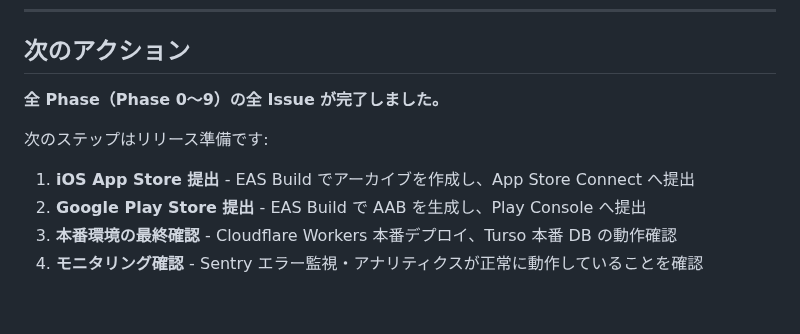
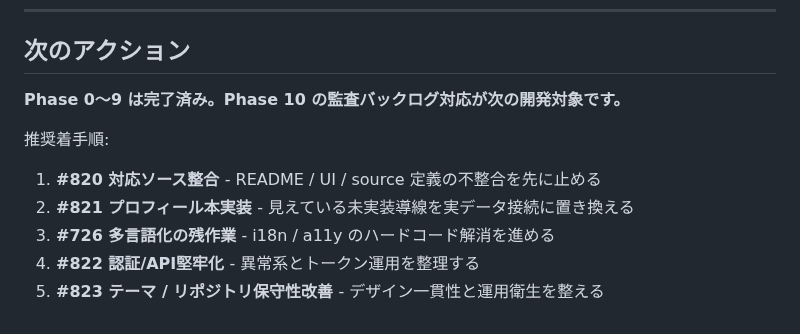
Before and after one commit to kirinnokubinagai/tech_clip, a Markdown page: docs/ROADMAP.md, the part around one of its changes. Rendered like a GitHub page.

Commit message:
docs: reflect audit backlog in roadmap

```diff
--- a/docs/ROADMAP.md
+++ b/docs/ROADMAP.md
@@ -271,11 +304,12 @@ Issue に着手する前に必ず確認：
 
 ## 次のアクション
 
-**全 Phase（Phase 0〜9）の全 Issue が完了しました。**
+**Phase 0〜9 は完了済み。Phase 10 の監査バックログ対応が次の開発対象です。**
 
-次のステップはリリース準備です:
+推奨着手順:
 
-1. **iOS App Store 提出** - EAS Build でアーカイブを作成し、App Store Connect へ提出
-2. **Google Play Store 提出** - EAS Build で AAB を生成し、Play Console へ提出
-3. **本番環境の最終確認** - Cloudflare Workers 本番デプロイ、Turso 本番 DB の動作確認
-4. **モニタリング確認** - Sentry エラー監視・アナリティクスが正常に動作していることを確認
+1. **#820 対応ソース整合** - README / UI / source 定義の不整合を先に止める
+2. **#821 プロフィール本実装** - 見えている未実装導線を実データ接続に置き換える
+3. **#726 多言語化の残作業** - i18n / a11y のハードコード解消を進める
+4. **#822 認証/API堅牢化** - 異常系とトークン運用を整理する
+5. **#823 テーマ / リポジトリ保守性改善** - デザイン一貫性と運用衛生を整える
```
Also changed, not shown: other parts of docs/ROADMAP.md (+33 -0 lines), docs/ISSUE_BREAKDOWN_SYSTEM_AUDIT_2026-04-11.md (added, +576 -0 lines).
